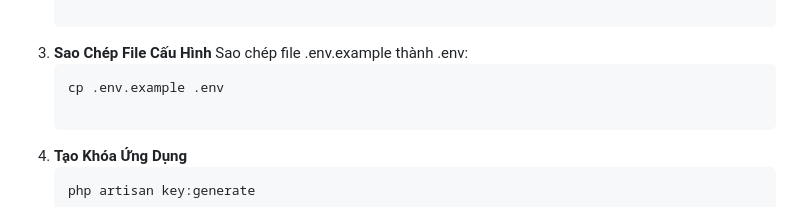
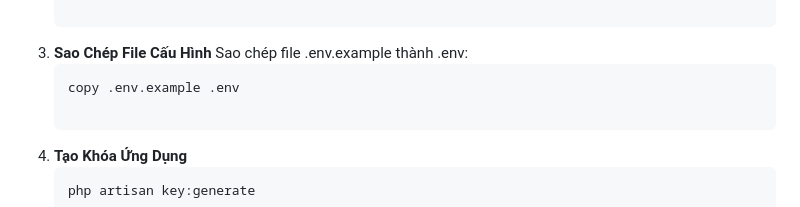
Before and after one commit to icaml3/PixelStore, a Markdown page: README.md, the part around the change. Rendered like a GitHub page.

````diff
--- a/README.md
+++ b/README.md
@@ -55,7 +55,7 @@
 3. **Sao Chép File Cấu Hình**
 Sao chép file .env.example thành .env:
    ```bash
-   cp .env.example .env
+   copy .env.example .env
 
 4. **Tạo Khóa Ứng Dụng**
    ```bash
````
